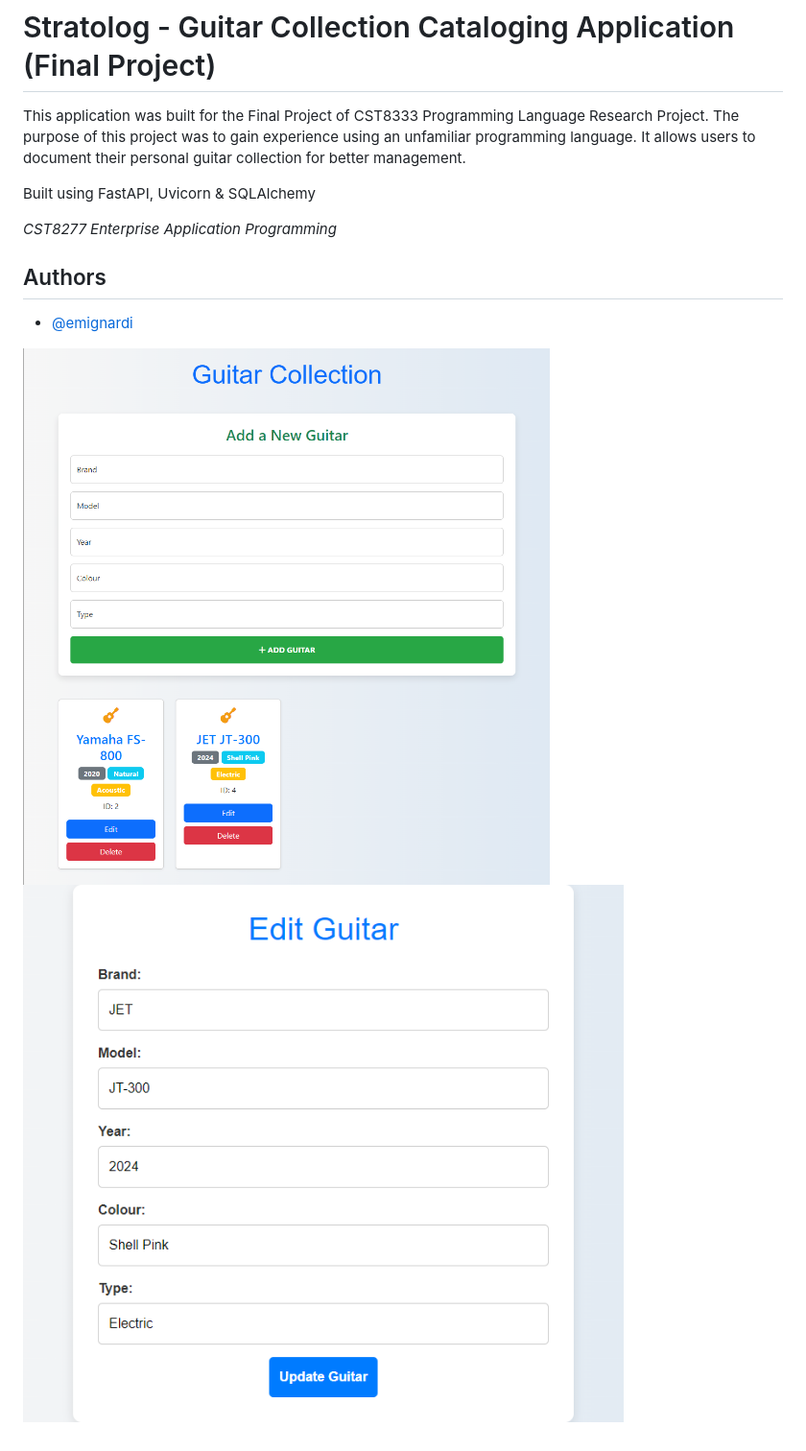
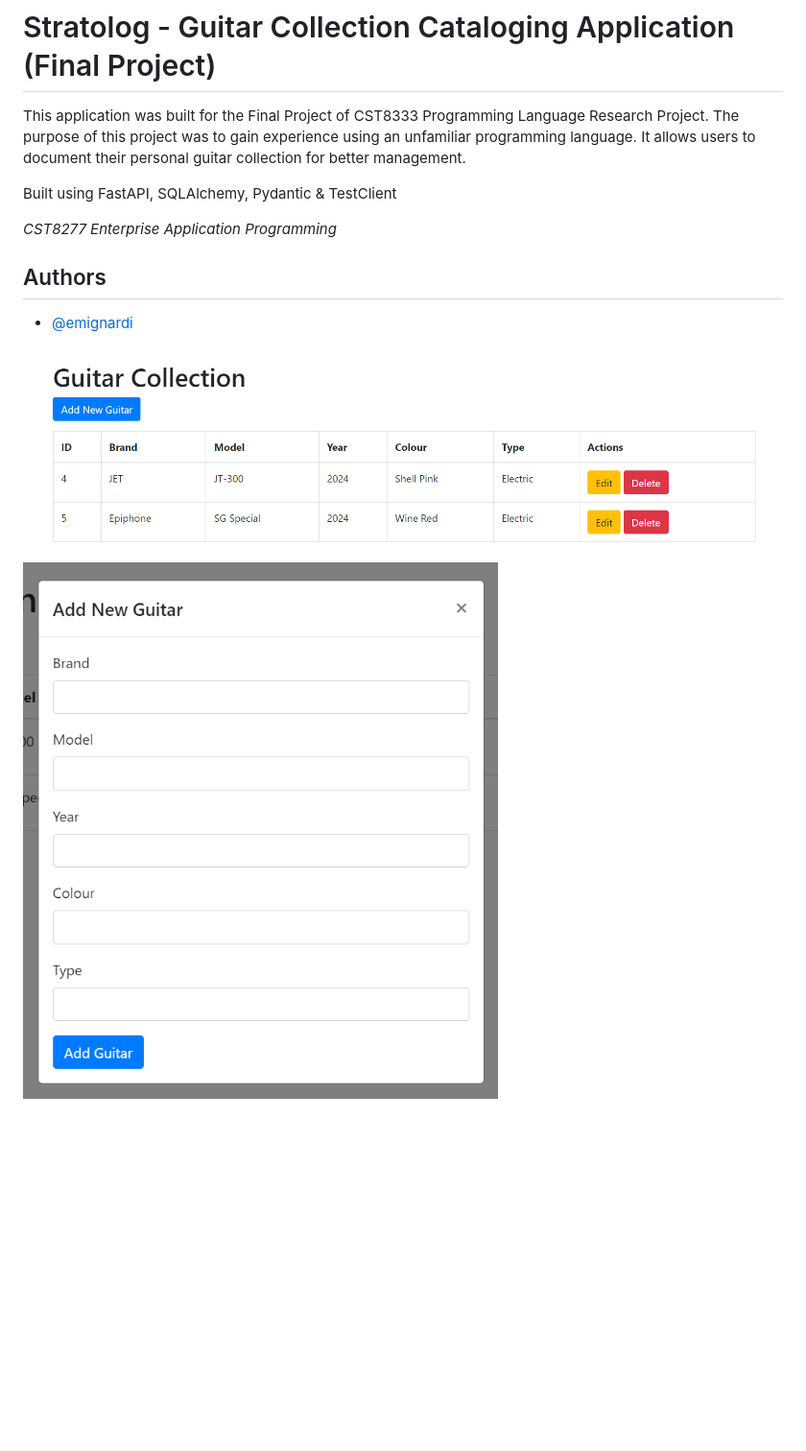
Before and after one commit to ericmignardi/stratolog, a Markdown page: README.md, the part around the change. Shown: that part at 96% size. GitHub-like rendering; pictures changed too: resources/add.png (added), resources/edit.png (deleted), resources/index.png; blank space fills up the shorter version.

```diff
--- a/README.md
+++ b/README.md
@@ -2,7 +2,7 @@
 
 This application was built for the Final Project of CST8333 Programming Language Research Project. The purpose of this project was to gain experience using an unfamiliar programming language. It allows users to document their personal guitar collection for better management.
 
-Built using FastAPI, Uvicorn & SQLAlchemy
+Built using FastAPI, SQLAlchemy, Pydantic & TestClient
 
 <i>CST8277 Enterprise Application Programming</i>
 
@@ -11,4 +11,4 @@ Built using FastAPI, Uvicorn & SQLAlchemy
 - [@emignardi](https://github.com/emignardi)
 
 ![screenshot](/resources/index.png)
-![screenshot](/resources/edit.png)
+![screenshot](/resources/add.png)
```
Also changed, not shown: 3 other files.
